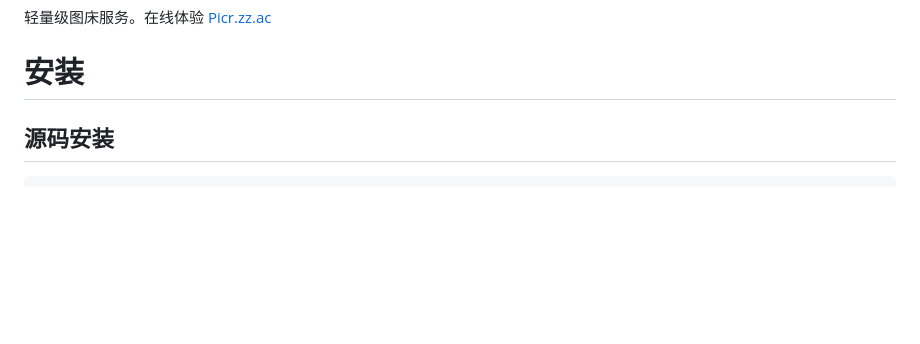
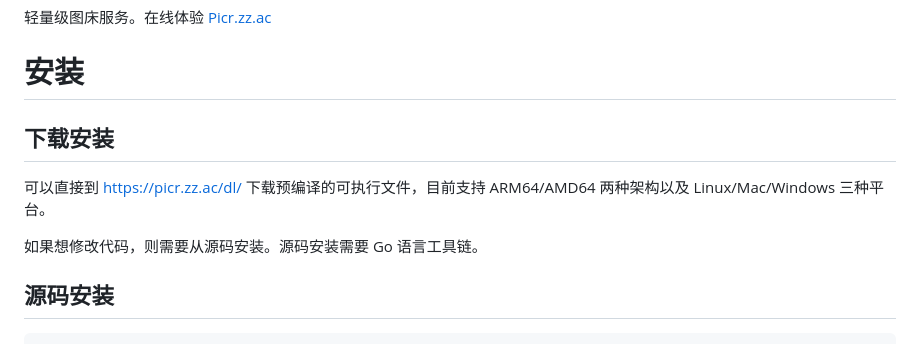
Before and after one commit to taoso/picr, a Markdown page: README.md, the part around the change. GitHub-like rendering; blank space fills up the shorter version.

Commit message:
添加二进制安装说明

```diff
--- a/README.md
+++ b/README.md
@@ -5,6 +5,13 @@
 轻量级图床服务。在线体验 [Picr.zz.ac](https://picr.zz.ac)
 
 # 安装
+
+## 下载安装
+
+可以直接到 <https://picr.zz.ac/dl/> 下载预编译的可执行文件，目前支持 ARM64/AMD64
+两种架构以及 Linux/Mac/Windows 三种平台。
+
+如果想修改代码，则需要从源码安装。源码安装需要 Go 语言工具链。
 
 ## 源码安装
 
```
